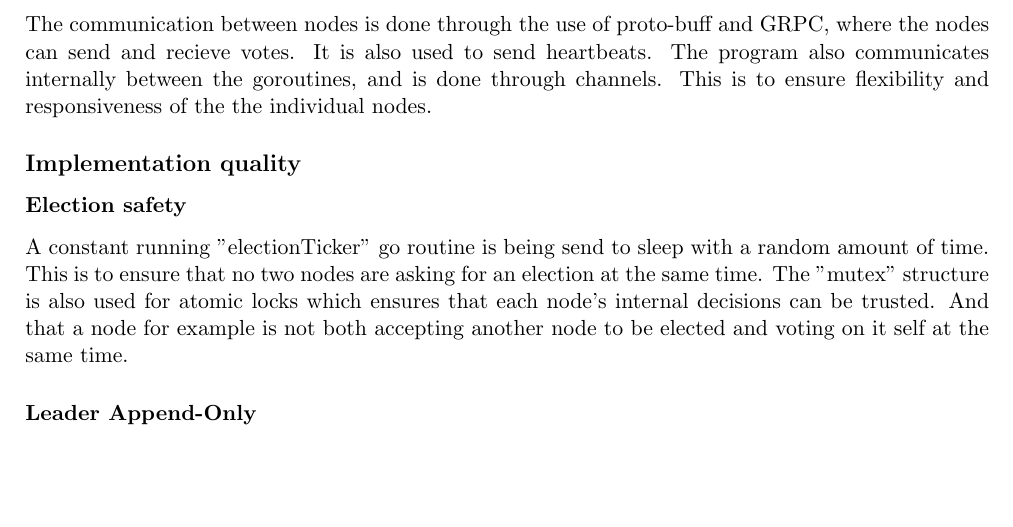
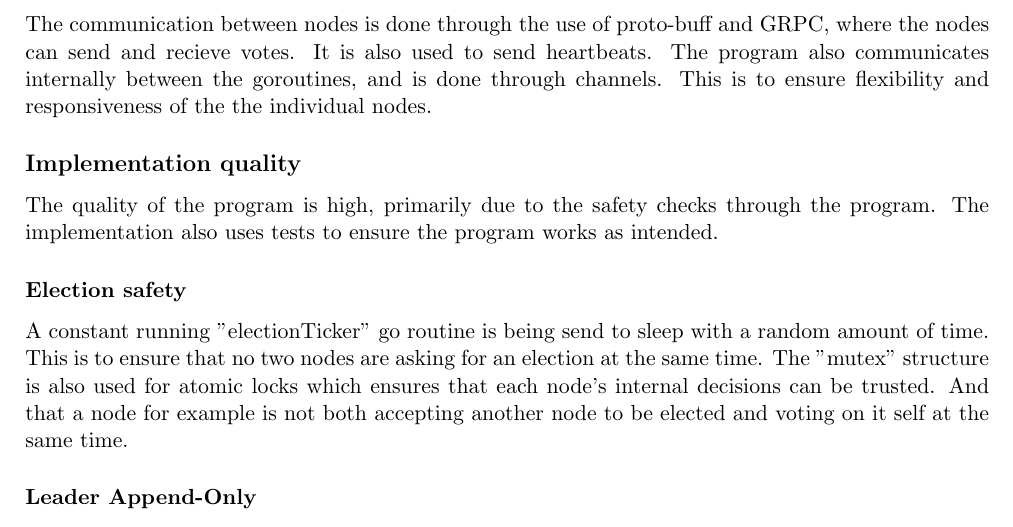
Before and after one commit to ITU-DISYS2024-CENTRALIZEDSYSTEMS/raft, a LaTeX document (report.tex): part of page 1 of 2, cut so that both start at the same text, the shorter picture padded with empty space. Compiled offline with pdfLaTeX.

Commit message:
Update report.tex

```diff
--- a/report.tex
+++ b/report.tex
@@ -52,6 +52,7 @@ The communication between nodes is done through the use of proto-buff and GRPC,
 The program also communicates internally between the goroutines, and is done through channels. This is to ensure flexibility and responsiveness of the the individual nodes.
 
 \subsection*{Implementation quality}
+The quality of the program is high, primarily due to the safety checks through the program. The implementation also uses tests to ensure the program works as intended.
 
 \subsubsection*{Election safety}
 A constant running "electionTicker" go routine is being send to sleep with a random amount of time.
```
